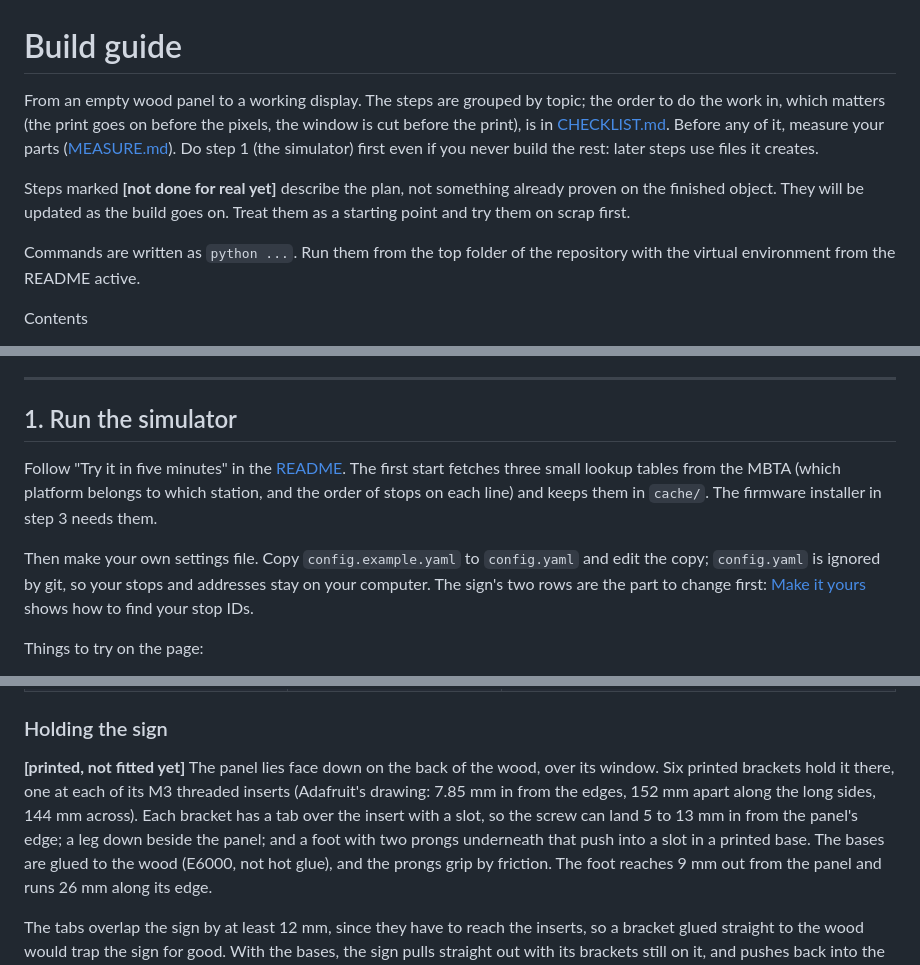
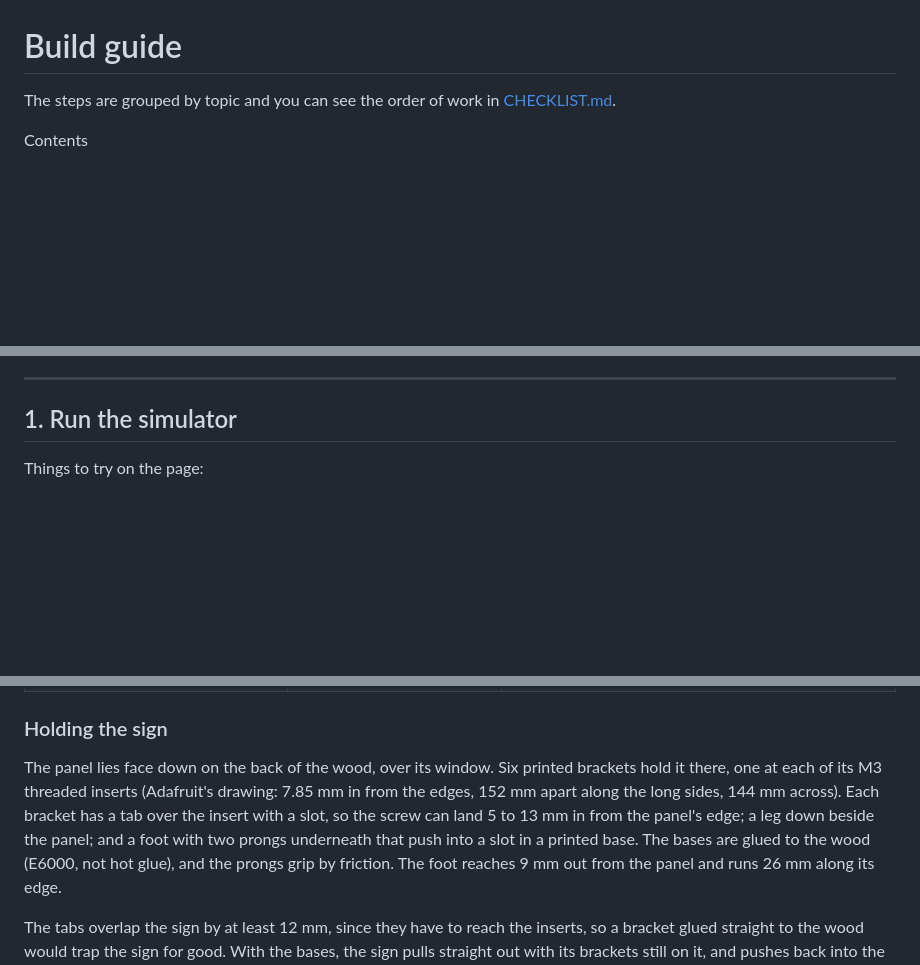
Before and after one commit to LBUG53/mbta-led-map, a Markdown page: docs/BUILD.md, 3 parts joined by grey strips. Rendered like a GitHub page; blank space fills up the shorter version.

Commit message:
Refactor build guide for clarity and conciseness
Removed outdated instructions and streamlined the build guide for clarity. Updated sections to focus on essential steps and improved readability.

```diff
--- a/docs/BUILD.md
+++ b/docs/BUILD.md
@@ -1,16 +1,6 @@
 # Build guide
 
-From an empty wood panel to a working display. The steps are grouped by topic; the order to do the
-work in, which matters (the print goes on before the pixels, the window is cut before the print),
-is in [CHECKLIST.md](CHECKLIST.md). Before any of it, measure your parts ([MEASURE.md](MEASURE.md)).
-Do step 1 (the simulator) first even if you never build the rest: later steps use files it creates.
-
-Steps marked **[not done for real yet]** describe the plan, not something already proven on the
-finished object. They will be updated as the build goes on. Treat them as a starting point and try
-them on scrap first.
-
-Commands are written as `python ...`. Run them from the top folder of the repository with the
-virtual environment from the README active.
+The steps are grouped by topic and you can see the order of work in [CHECKLIST.md](CHECKLIST.md).
 
 Contents
 
@@ -30,14 +20,6 @@ Contents
 ---
 
 ## 1. Run the simulator
-
-Follow "Try it in five minutes" in the [README](../README.md). The first start fetches three small
-lookup tables from the MBTA (which platform belongs to which station, and the order of stops on
-each line) and keeps them in `cache/`. The firmware installer in step 3 needs them.
-
-Then make your own settings file. Copy `config.example.yaml` to `config.yaml` and edit the copy;
-`config.yaml` is ignored by git, so your stops and addresses stay on your computer. The sign's two
-rows are the part to change first: [Make it yours](MAKE_IT_YOURS.md) shows how to find your stop IDs.
 
 Things to try on the page:
 
@@ -177,12 +156,9 @@ pip install -r hardware/requirements.txt
 
 ### Holding the sign
 
-**[printed, not fitted yet]** The panel lies face down on the back of the wood, over its window. Six
-printed brackets hold it there, one at each of its M3 threaded inserts (Adafruit's drawing: 7.85 mm in
-from the edges, 152 mm apart along the long sides, 144 mm across). Each bracket has a tab over the
-insert with a slot, so the screw can land 5 to 13 mm in from the panel's edge; a leg down beside the
-panel; and a foot with two prongs underneath that push into a slot in a printed base. The bases are
-glued to the wood (E6000, not hot glue), and the prongs grip by friction. The foot reaches 9 mm out
+The panel lies face down on the back of the wood, over its window. Six printed brackets hold it there, one at each of its M3 threaded inserts (Adafruit's drawing: 7.85 mm in
+from the edges, 152 mm apart along the long sides, 144 mm across). Each bracket has a tab over the insert with a slot, so the screw can land 5 to 13 mm in from the panel's edge; a leg down beside the
+panel; and a foot with two prongs underneath that push into a slot in a printed base. The bases are glued to the wood (E6000, not hot glue), and the prongs grip by friction. The foot reaches 9 mm out
 from the panel and runs 26 mm along its edge.
 
 The tabs overlap the sign by at least 12 mm, since they have to reach the inserts, so a bracket glued
```
Also changed, not shown: other parts of docs/BUILD.md (+1 -4 lines).
